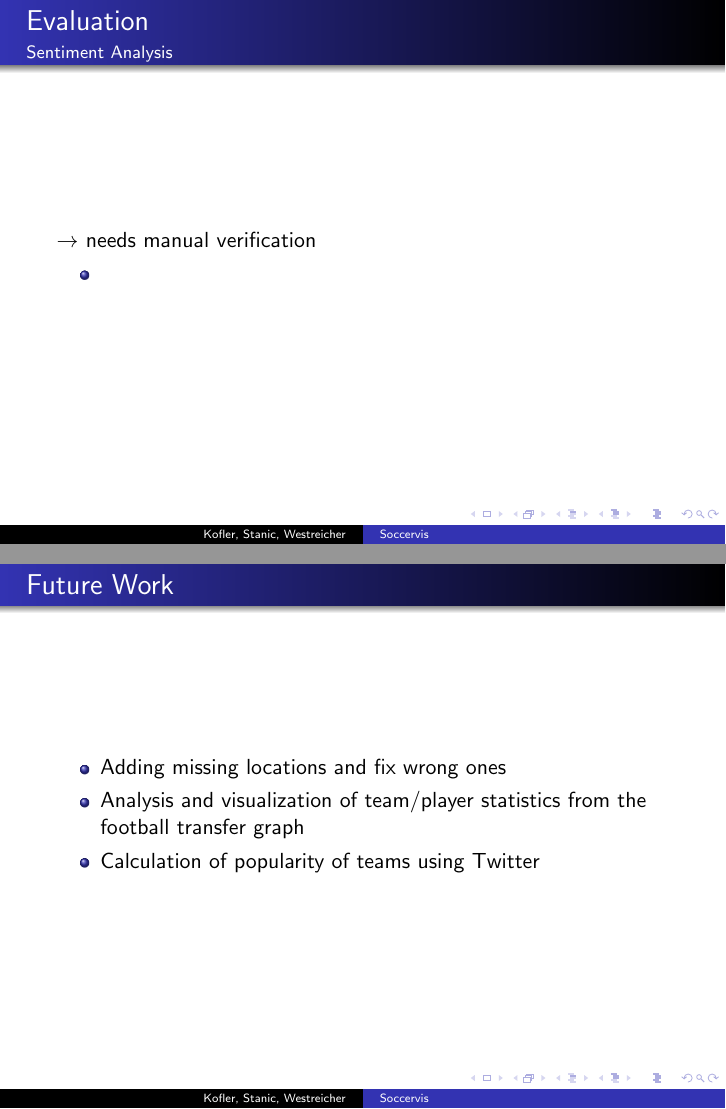
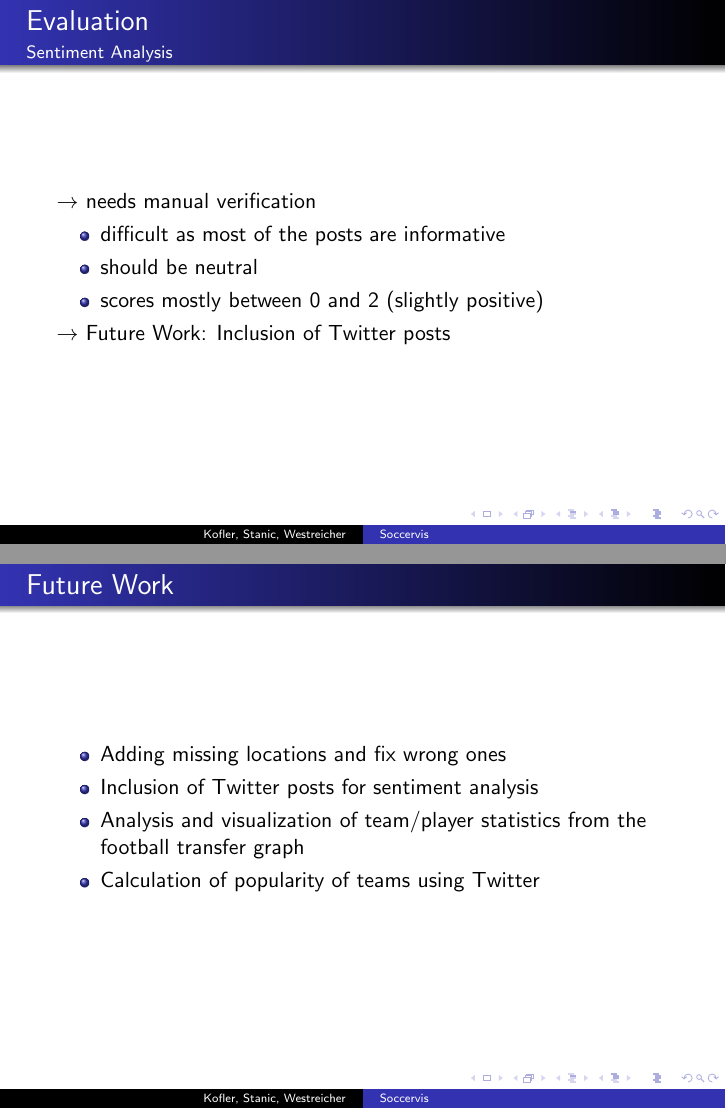
Before and after one commit to koflerdavid/uni-programming-lab, LaTeX slides (doc/final/presentation.tex): pages 11 and 12 of 12, joined at a grey line. Compiled offline with pdfLaTeX.

Commit message:
Final report + presentation changed.

```diff
--- a/doc/final/presentation.tex
+++ b/doc/final/presentation.tex
@@ -156,8 +156,11 @@
 		\framesubtitle{Sentiment Analysis}
 		$\rightarrow$ needs manual verification
 		\begin{itemize}
-		\item
+		\item difficult as most of the posts are informative
+		\item should be neutral
+		\item scores mostly between 0 and 2 (slightly positive)
 		\end{itemize}
+		$\rightarrow$ Future Work: Inclusion of Twitter posts
   \end{frame}
 
 
@@ -165,6 +168,7 @@
     \frametitle{Future Work}
 		\begin{itemize}
       \item Adding missing locations and fix wrong ones
+			\item Inclusion of Twitter posts for sentiment analysis
 			\item Analysis and visualization of team/player statistics from the football transfer graph
 			\item Calculation of popularity of teams using Twitter
 		\end{itemize}
```
Also changed, not shown: doc/final/final.tex (+5 -3 lines), doc/final/presentation.tex (2 more changed lines).
